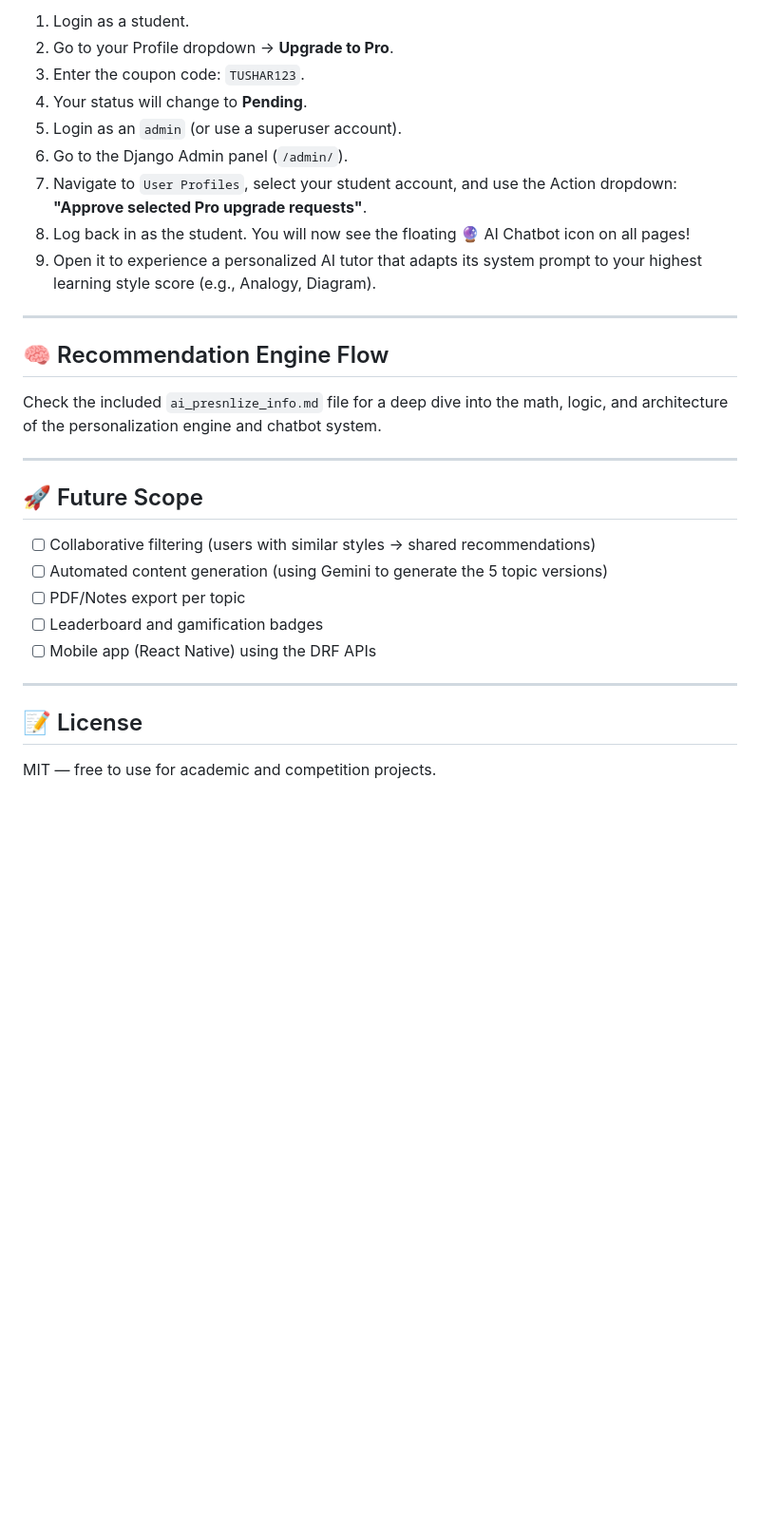
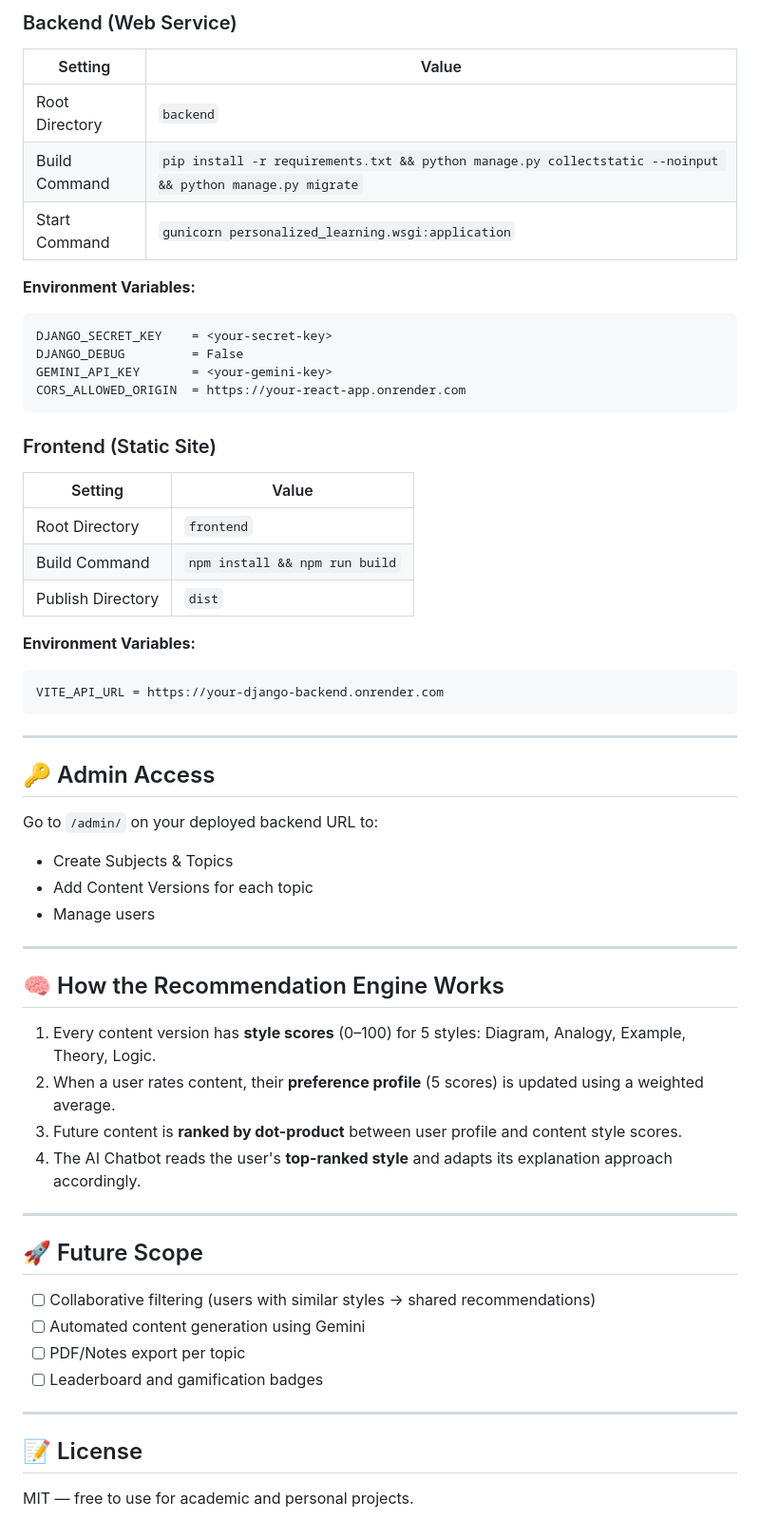
Before and after one commit to tusharbharambe2005/AI-Personalized-Learning-System, a Markdown page: README.md, the part around one of its changes. Shown at 95% size. GitHub-like rendering; blank space fills up the shorter version.

````diff
--- a/README.md
+++ b/README.md
@@ -135,32 +142,60 @@ Visit: **http://127.0.0.1:8000/**
 
-1. Login as a student.
-2. Go to your Profile dropdown -> **Upgrade to Pro**.
-3. Enter the coupon code: `TUSHAR123`.
-4. Your status will change to **Pending**.
-5. Login as an `admin` (or use a superuser account).
-6. Go to the Django Admin panel (`/admin/`).
-7. Navigate to `User Profiles`, select your student account, and use the Action dropdown: **"Approve selected Pro upgrade requests"**.
-8. Log back in as the student. You will now see the floating 🔮 AI Chatbot icon on all pages!
-9. Open it to experience a personalized AI tutor that adapts its system prompt to your highest learning style score (e.g., Analogy, Diagram).
+### Backend (Web Service)
+| Setting | Value |
+|---|---|
+| Root Directory | `backend` |
+| Build Command | `pip install -r requirements.txt && python manage.py collectstatic --noinput && python manage.py migrate` |
+| Start Command | `gunicorn personalized_learning.wsgi:application` |
+
+**Environment Variables:**
+```
+DJANGO_SECRET_KEY    = <your-secret-key>
+DJANGO_DEBUG         = False
+GEMINI_API_KEY       = <your-gemini-key>
+CORS_ALLOWED_ORIGIN  = https://your-react-app.onrender.com
+```
+
+### Frontend (Static Site)
+| Setting | Value |
+|---|---|
+| Root Directory | `frontend` |
+| Build Command | `npm install && npm run build` |
+| Publish Directory | `dist` |
+
+**Environment Variables:**
+```
+VITE_API_URL = https://your-django-backend.onrender.com
+```
 
 ---
 
-## 🧠 Recommendation Engine Flow
+## 🔑 Admin Access
 
-Check the included `ai_presnlize_info.md` file for a deep dive into the math, logic, and architecture of the personalization engine and chatbot system.
+Go to `/admin/` on your deployed backend URL to:
+- Create Subjects & Topics
+- Add Content Versions for each topic
+- Manage users
+
+---
+
+## 🧠 How the Recommendation Engine Works
+
+1. Every content version has **style scores** (0–100) for 5 styles: Diagram, Analogy, Example, Theory, Logic.
+2. When a user rates content, their **preference profile** (5 scores) is updated using a weighted average.
+3. Future content is **ranked by dot-product** between user profile and content style scores.
+4. The AI Chatbot reads the user's **top-ranked style** and adapts its explanation approach accordingly.
 
 ---
 
 ## 🚀 Future Scope
 
 - [ ] Collaborative filtering (users with similar styles → shared recommendations)
-- [ ] Automated content generation (using Gemini to generate the 5 topic versions)
+- [ ] Automated content generation using Gemini
 - [ ] PDF/Notes export per topic
 - [ ] Leaderboard and gamification badges
-- [ ] Mobile app (React Native) using the DRF APIs
 
 ---
 
 ## 📝 License
 
-MIT — free to use for academic and competition projects.
+MIT — free to use for academic and personal projects.
````
Also changed, not shown: other parts of README.md (+78 -71 lines).
